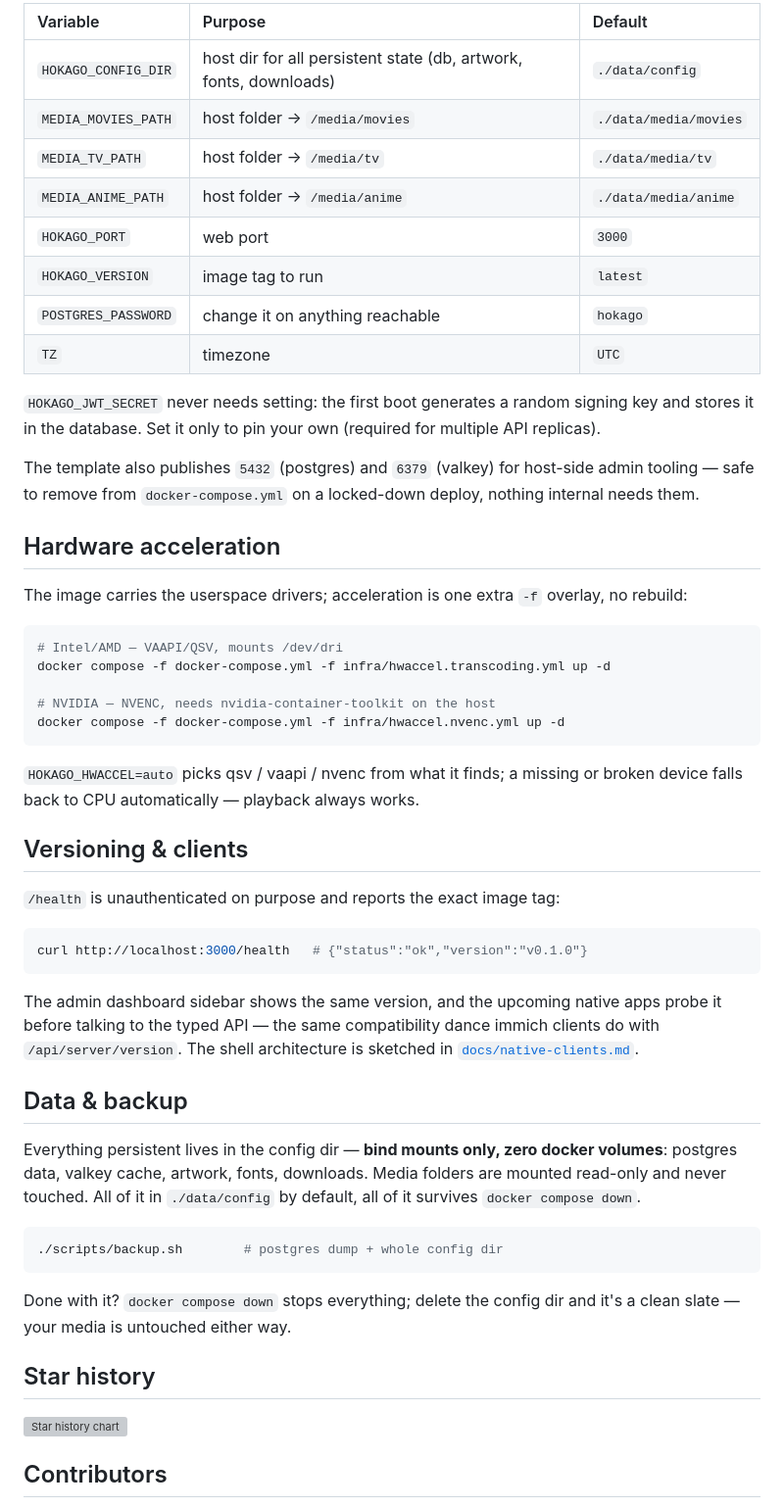
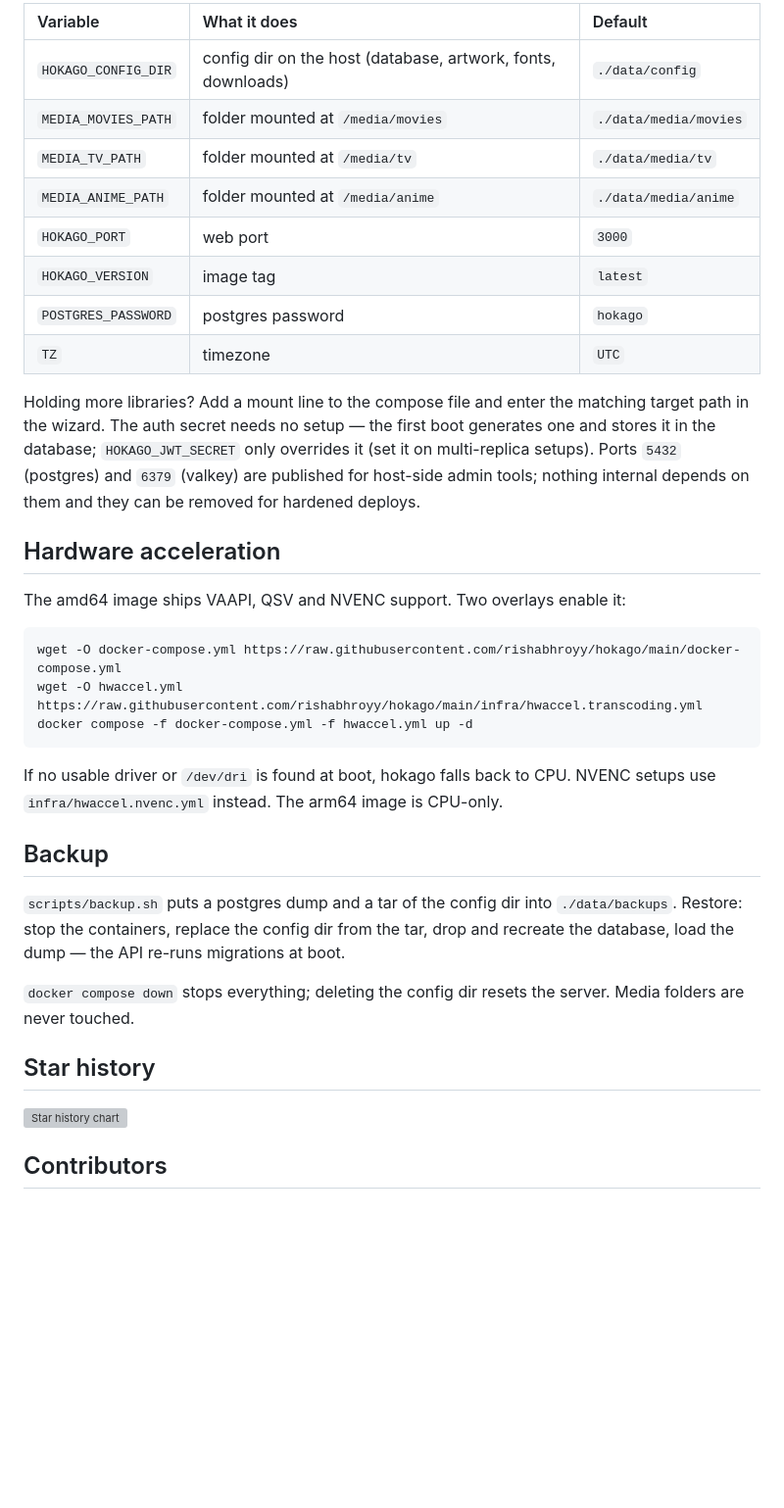
Before and after one commit to rishabhroyy/hokago, a Markdown page: README.md, the part around one of its changes. Shown at 98% size. GitHub-like rendering; blank space fills up the shorter version; grey boxes are pictures that could not be loaded.

````diff
--- a/README.md
+++ b/README.md
@@ -74,52 +61,34 @@ Every value is an inline `${VAR:-default}` in `docker-compose.yml` — edit the
 
-| Variable | Purpose | Default |
-| :---------------------- | :------------------------------------------------ | :---------------------- |
-| `HOKAGO_CONFIG_DIR` | host dir for all persistent state (db, artwork, fonts, downloads) | `./data/config` |
-| `MEDIA_MOVIES_PATH` | host folder → `/media/movies` | `./data/media/movies` |
-| `MEDIA_TV_PATH` | host folder → `/media/tv` | `./data/media/tv` |
-| `MEDIA_ANIME_PATH` | host folder → `/media/anime` | `./data/media/anime` |
+| Variable | What it does | Default |
+| :------- | :----------- | :------ |
+| `HOKAGO_CONFIG_DIR` | config dir on the host (database, artwork, fonts, downloads) | `./data/config` |
+| `MEDIA_MOVIES_PATH` | folder mounted at `/media/movies` | `./data/media/movies` |
+| `MEDIA_TV_PATH` | folder mounted at `/media/tv` | `./data/media/tv` |
+| `MEDIA_ANIME_PATH` | folder mounted at `/media/anime` | `./data/media/anime` |
 | `HOKAGO_PORT` | web port | `3000` |
-| `HOKAGO_VERSION` | image tag to run | `latest` |
-| `POSTGRES_PASSWORD` | change it on anything reachable | `hokago` |
+| `HOKAGO_VERSION` | image tag | `latest` |
+| `POSTGRES_PASSWORD` | postgres password | `hokago` |
 | `TZ` | timezone | `UTC` |
 
-`HOKAGO_JWT_SECRET` never needs setting: the first boot generates a random signing key and stores it in the database. Set it only to pin your own (required for multiple API replicas).
-
-The template also publishes `5432` (postgres) and `6379` (valkey) for host-side admin tooling — safe to remove from `docker-compose.yml` on a locked-down deploy, nothing internal needs them.
+Holding more libraries? Add a mount line to the compose file and enter the matching target path in the wizard. The auth secret needs no setup — the first boot generates one and stores it in the database; `HOKAGO_JWT_SECRET` only overrides it (set it on multi-replica setups). Ports `5432` (postgres) and `6379` (valkey) are published for host-side admin tools; nothing internal depends on them and they can be removed for hardened deploys.
 
 ## Hardware acceleration
 
-The image carries the userspace drivers; acceleration is one extra `-f` overlay, no rebuild:
+The amd64 image ships VAAPI, QSV and NVENC support. Two overlays enable it:
 
 ```bash
-# Intel/AMD — VAAPI/QSV, mounts /dev/dri
-docker compose -f docker-compose.yml -f infra/hwaccel.transcoding.yml up -d
-
-# NVIDIA — NVENC, needs nvidia-container-toolkit on the host
-docker compose -f docker-compose.yml -f infra/hwaccel.nvenc.yml up -d
+wget -O docker-compose.yml https://raw.githubusercontent.com/rishabhroyy/hokago/main/docker-compose.yml
+wget -O hwaccel.yml https://raw.githubusercontent.com/rishabhroyy/hokago/main/infra/hwaccel.transcoding.yml
+docker compose -f docker-compose.yml -f hwaccel.yml up -d
 ```
 
-`HOKAGO_HWACCEL=auto` picks qsv / vaapi / nvenc from what it finds; a missing or broken device falls back to CPU automatically — playback always works.
+If no usable driver or `/dev/dri` is found at boot, hokago falls back to CPU. NVENC setups use `infra/hwaccel.nvenc.yml` instead. The arm64 image is CPU-only.
 
-## Versioning & clients
+## Backup
 
-`/health` is unauthenticated on purpose and reports the exact image tag:
+`scripts/backup.sh` puts a postgres dump and a tar of the config dir into `./data/backups`. Restore: stop the containers, replace the config dir from the tar, drop and recreate the database, load the dump — the API re-runs migrations at boot.
 
-```sh
-curl http://localhost:3000/health   # {"status":"ok","version":"v0.1.0"}
-```
-
-The admin dashboard sidebar shows the same version, and the upcoming native apps probe it before talking to the typed API — the same compatibility dance immich clients do with `/api/server/version`. The shell architecture is sketched in [`docs/native-clients.md`](docs/native-clients.md).
-
-## Data & backup
-
-Everything persistent lives in the config dir — **bind mounts only, zero docker volumes**: postgres data, valkey cache, artwork, fonts, downloads. Media folders are mounted read-only and never touched. All of it in `./data/config` by default, all of it survives `docker compose down`.
-
-```bash
-./scripts/backup.sh        # postgres dump + whole config dir
-```
-
-Done with it? `docker compose down` stops everything; delete the config dir and it's a clean slate — your media is untouched either way.
+`docker compose down` stops everything; deleting the config dir resets the server. Media folders are never touched.
 
 ## Star history
 
````
Also changed, not shown: other parts of README.md (+33 -48 lines).
